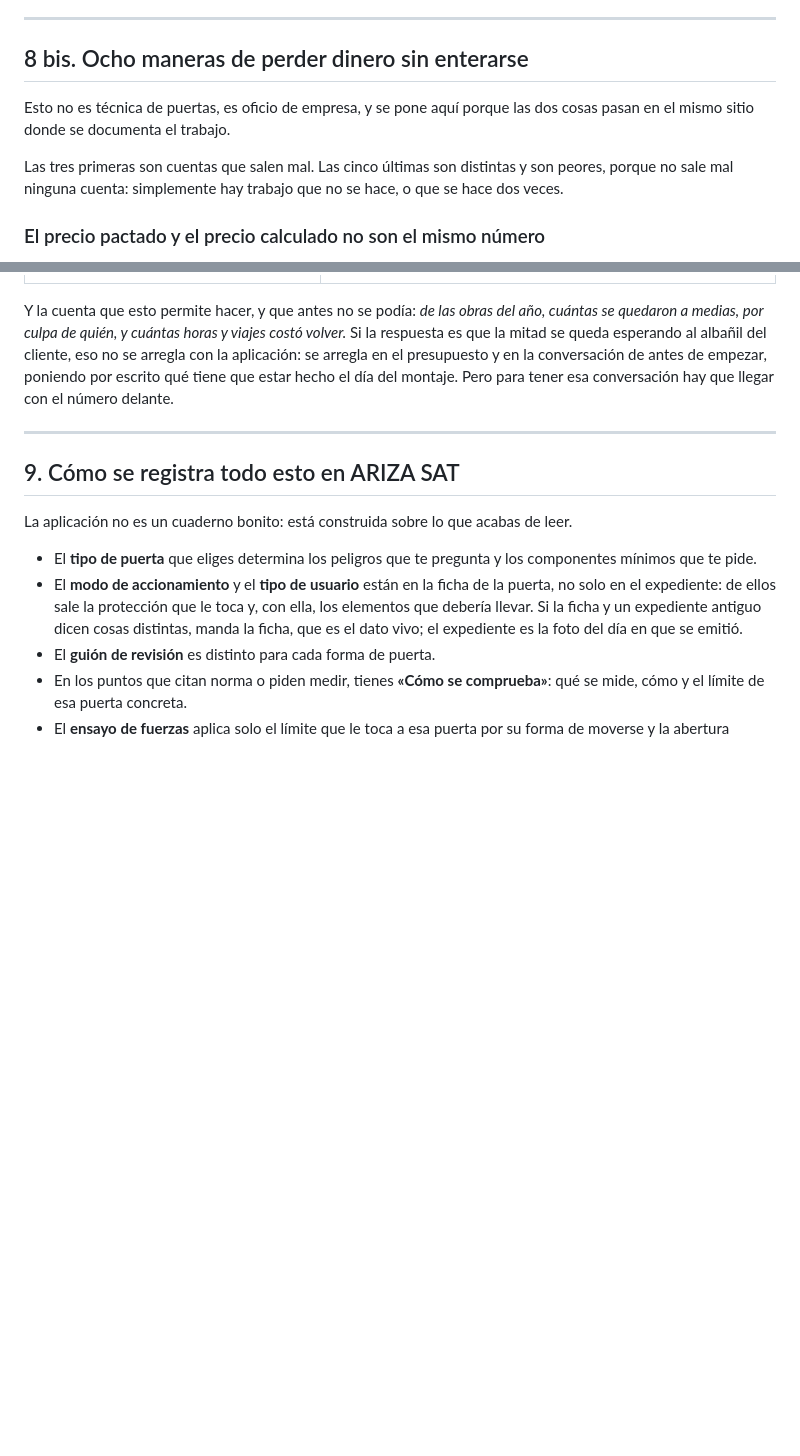
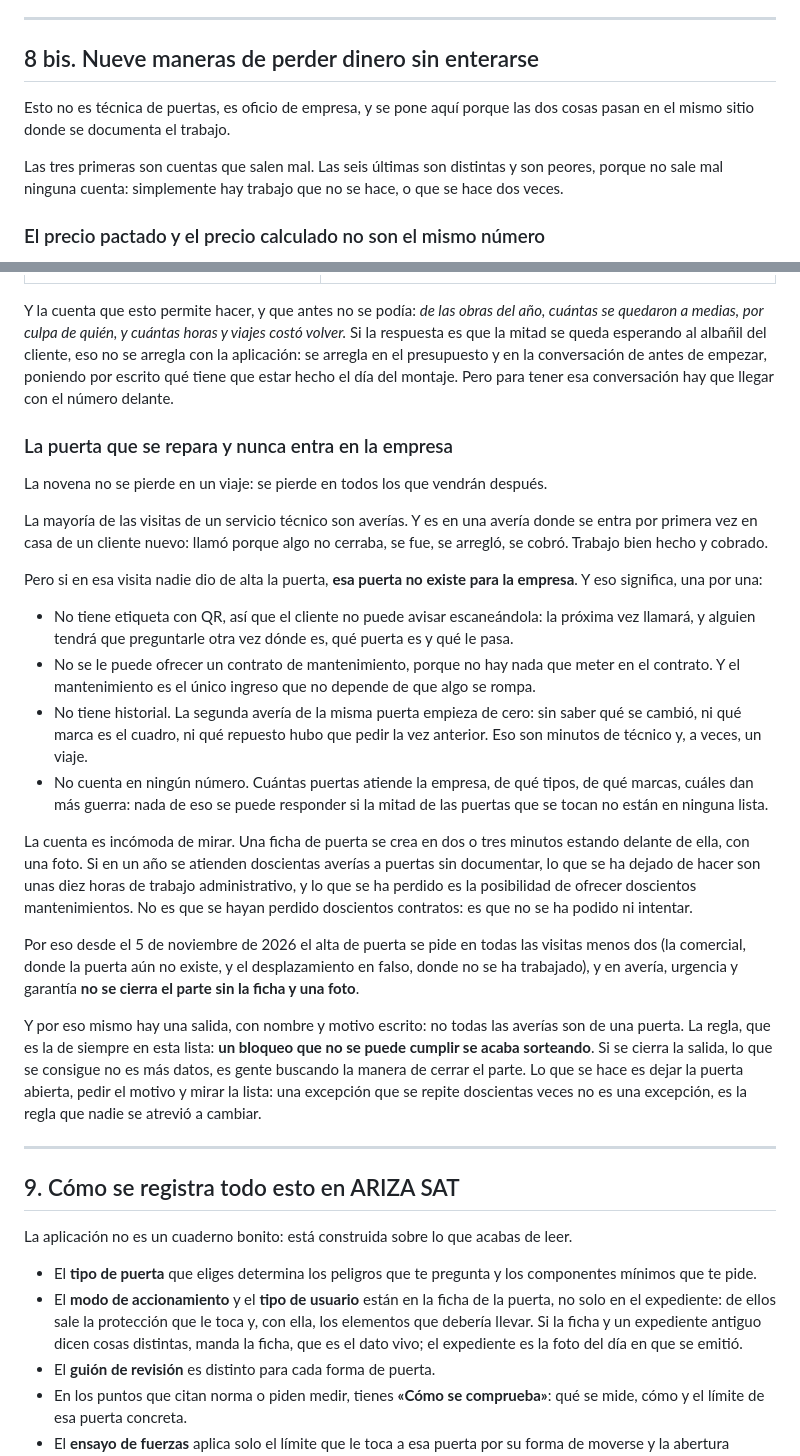
Before and after one commit to lascumbreselpuerto/ariza, a Markdown page: manuales/formacion.md, 2 parts joined by grey strips. Rendered like a GitHub page; blank space fills up the shorter version.

```diff
--- a/manuales/formacion.md
+++ b/manuales/formacion.md
@@ -460,12 +460,12 @@ Los que más veces se ven, por orden de gravedad:
 
 ---
 
-## 8 bis. Ocho maneras de perder dinero sin enterarse
+## 8 bis. Nueve maneras de perder dinero sin enterarse
 
 Esto no es técnica de puertas, es oficio de empresa, y se pone aquí porque las
 dos cosas pasan en el mismo sitio donde se documenta el trabajo.
 
-Las tres primeras son cuentas que salen mal. Las cinco últimas son distintas y
+Las tres primeras son cuentas que salen mal. Las seis últimas son distintas y
 son peores, porque no sale mal ninguna cuenta: simplemente hay trabajo que no se
 hace, o que se hace dos veces.
 
@@ -826,6 +826,50 @@ la conversación de antes de empezar, poniendo por escrito qué tiene que estar
 hecho el día del montaje. Pero para tener esa conversación hay que llegar con el
 número delante.
 
+### La puerta que se repara y nunca entra en la empresa
+
+La novena no se pierde en un viaje: se pierde en todos los que vendrán después.
+
+La mayoría de las visitas de un servicio técnico son averías. Y es en una avería
+donde se entra por primera vez en casa de un cliente nuevo: llamó porque algo no
+cerraba, se fue, se arregló, se cobró. Trabajo bien hecho y cobrado.
+
+Pero si en esa visita nadie dio de alta la puerta, **esa puerta no existe para la
+empresa**. Y eso significa, una por una:
+
+- No tiene etiqueta con QR, así que el cliente no puede avisar escaneándola: la
+  próxima vez llamará, y alguien tendrá que preguntarle otra vez dónde es, qué
+  puerta es y qué le pasa.
+- No se le puede ofrecer un contrato de mantenimiento, porque no hay nada que
+  meter en el contrato. Y el mantenimiento es el único ingreso que no depende de
+  que algo se rompa.
+- No tiene historial. La segunda avería de la misma puerta empieza de cero: sin
+  saber qué se cambió, ni qué marca es el cuadro, ni qué repuesto hubo que pedir
+  la vez anterior. Eso son minutos de técnico y, a veces, un viaje.
+- No cuenta en ningún número. Cuántas puertas atiende la empresa, de qué tipos,
+  de qué marcas, cuáles dan más guerra: nada de eso se puede responder si la
+  mitad de las puertas que se tocan no están en ninguna lista.
+
+La cuenta es incómoda de mirar. Una ficha de puerta se crea en dos o tres minutos
+estando delante de ella, con una foto. Si en un año se atienden doscientas
+averías a puertas sin documentar, lo que se ha dejado de hacer son unas diez
+horas de trabajo administrativo, y lo que se ha perdido es la posibilidad de
+ofrecer doscientos mantenimientos. No es que se hayan perdido doscientos
+contratos: es que no se ha podido ni intentar.
+
+Por eso desde el 5 de noviembre de 2026 el alta de puerta se pide en todas las
+visitas menos dos (la comercial, donde la puerta aún no existe, y el
+desplazamiento en falso, donde no se ha trabajado), y en avería, urgencia y
+garantía **no se cierra el parte sin la ficha y una foto**.
+
+Y por eso mismo hay una salida, con nombre y motivo escrito: no todas las averías
+son de una puerta. La regla, que es la de siempre en esta lista: **un bloqueo que
+no se puede cumplir se acaba sorteando**. Si se cierra la salida, lo que se
+consigue no es más datos, es gente buscando la manera de cerrar el parte. Lo que
+se hace es dejar la puerta abierta, pedir el motivo y mirar la lista: una
+excepción que se repite doscientas veces no es una excepción, es la regla que
+nadie se atrevió a cambiar.
+
 ---
 
 ## 9. Cómo se registra todo esto en ARIZA SAT
```
Also changed, not shown: other parts of manuales/formacion.md (+2 -2 lines), manuales/tecnico.md (+62 -5 lines).
